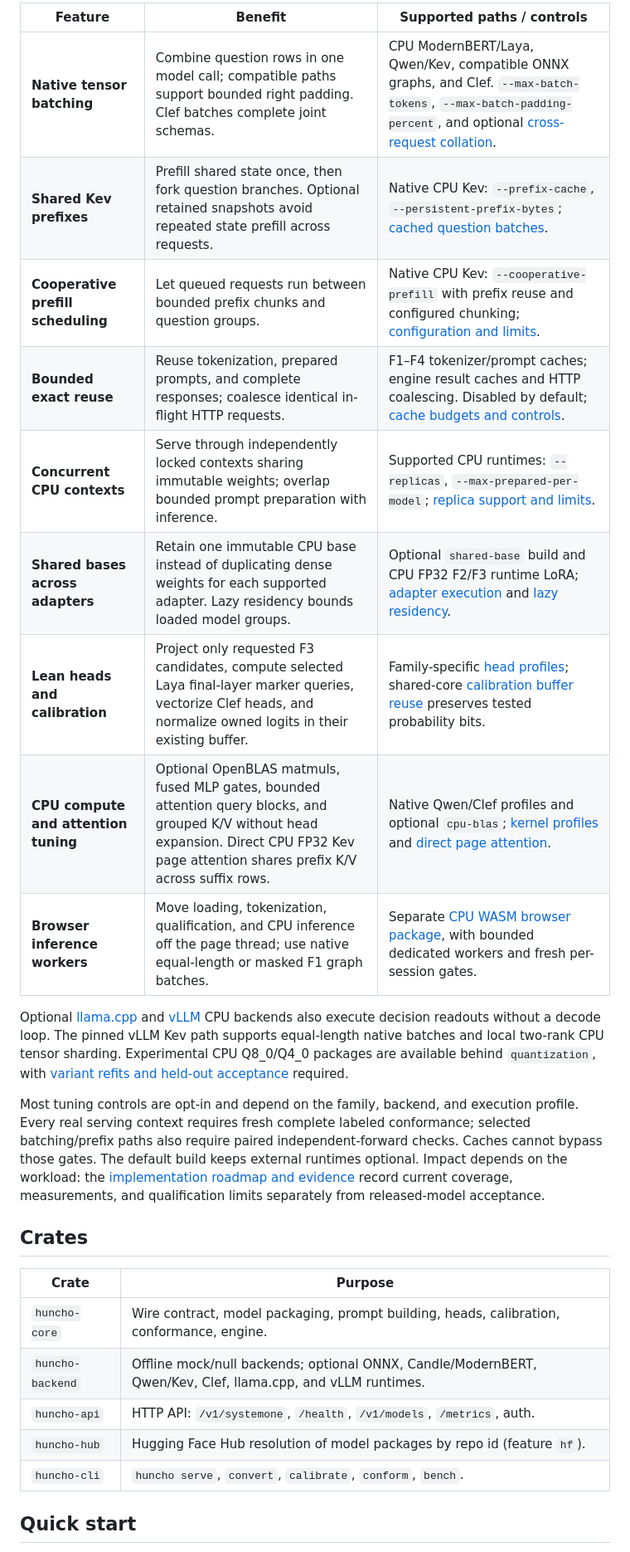
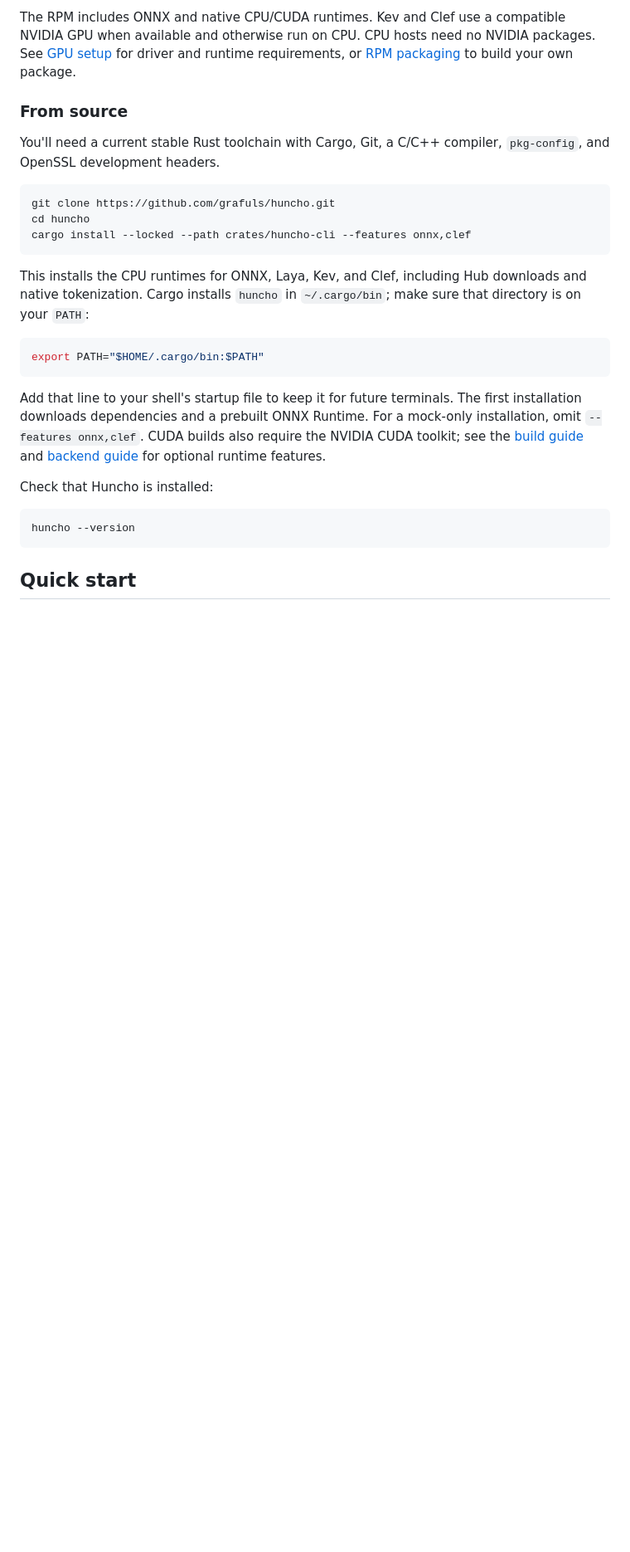
Before and after one commit to grafuls/huncho, a Markdown page: README.md, the part around one of its changes. Shown at 83% size. Rendered like a GitHub page; blank space fills up the shorter version.

Commit message:
docs: clarify README setup and usage

````diff
--- a/README.md
+++ b/README.md
@@ -40,39 +29,39 @@ and memory copies while keeping typed calibration in the shared core.
 
-| Feature | Benefit | Supported paths / controls |
-|---|---|---|
-| **Native tensor batching** | Combine question rows in one model call; compatible paths support bounded right padding. Clef batches complete joint schemas. | CPU ModernBERT/Laya, Qwen/Kev, compatible ONNX graphs, and Clef. `--max-batch-tokens`, `--max-batch-padding-percent`, and optional [cross-request collation](docs/operations.md#cross-request-batches). |
-| **Shared Kev prefixes** | Prefill shared state once, then fork question branches. Optional retained snapshots avoid repeated state prefill across requests. | Native CPU Kev: `--prefix-cache`, `--persistent-prefix-bytes`; [cached question batches](docs/operations.md#cpu-kev-batches-from-a-shared-prefix). |
-| **Cooperative prefill scheduling** | Let queued requests run between bounded prefix chunks and question groups. | Native CPU Kev: `--cooperative-prefill` with prefix reuse and configured chunking; [configuration and limits](docs/operations.md). |
-| **Bounded exact reuse** | Reuse tokenization, prepared prompts, and complete responses; coalesce identical in-flight HTTP requests. | F1–F4 tokenizer/prompt caches; engine result caches and HTTP coalescing. Disabled by default; [cache budgets and controls](docs/operations.md#serve-flags). |
-| **Concurrent CPU contexts** | Serve through independently locked contexts sharing immutable weights; overlap bounded prompt preparation with inference. | Supported CPU runtimes: `--replicas`, `--max-prepared-per-model`; [replica support and limits](docs/operations.md#bounded-shared-weight-cpu-replicas). |
-| **Shared bases across adapters** | Retain one immutable CPU base instead of duplicating dense weights for each supported adapter. Lazy residency bounds loaded model groups. | Optional `shared-base` build and CPU FP32 F2/F3 runtime LoRA; [adapter execution](docs/operations.md#cpu-fp32-runtime-lora) and [lazy residency](docs/operations.md#optional-cpu-lazy-residency). |
-| **Lean heads and calibration** | Project only requested F3 candidates, compute selected Laya final-layer marker queries, vectorize Clef heads, and normalize owned logits in their existing buffer. | Family-specific [head profiles](docs/backends.md); shared-core [calibration buffer reuse](docs/verification/calibration-buffers-20261009/README.md) preserves tested probability bits. |
-| **CPU compute and attention tuning** | Optional OpenBLAS matmuls, fused MLP gates, bounded attention query blocks, and grouped K/V without head expansion. Direct CPU FP32 Kev page attention shares prefix K/V across suffix rows. | Native Qwen/Clef profiles and optional `cpu-blas`; [kernel profiles](docs/backends.md) and [direct page attention](docs/operations.md#direct-cpu-kev-page-attention). |
-| **Browser inference workers** | Move loading, tokenization, qualification, and CPU inference off the page thread; use native equal-length or masked F1 graph batches. | Separate [CPU WASM browser package](browser/README.md), with bounded dedicated workers and fresh per-session gates. |
+The RPM includes ONNX and native CPU/CUDA runtimes. Kev and Clef use a compatible
+NVIDIA GPU when available and otherwise run on CPU. CPU hosts need no NVIDIA
+packages. See [GPU setup](docs/gpu-setup.md) for driver and runtime requirements,
+or [RPM packaging](packaging/rpm/README.md) to build your own package.
 
-Optional [llama.cpp](docs/llamacpp.md) and [vLLM](docs/vllm.md) CPU backends also
-execute decision readouts without a decode loop. The pinned vLLM Kev path
-supports equal-length native batches and local two-rank CPU tensor sharding.
-Experimental CPU Q8_0/Q4_0 packages are available behind `quantization`, with
-[variant refits and held-out acceptance](docs/quantization.md) required.
+### From source
 
-Most tuning controls are opt-in and depend on the family, backend, and execution
-profile. Every real serving context requires fresh complete labeled conformance;
-selected batching/prefix paths also require paired independent-forward checks.
-Caches cannot bypass those gates. The default build keeps external runtimes
-optional. Impact depends on the workload: the [implementation roadmap and
-evidence](docs/optimization-roadmap.md) record current coverage, measurements,
-and qualification limits separately from released-model acceptance.
+You'll need a current stable Rust toolchain with Cargo, Git, a C/C++ compiler,
+`pkg-config`, and OpenSSL development headers.
 
-## Crates
+```bash
+git clone https://github.com/grafuls/huncho.git
+cd huncho
+cargo install --locked --path crates/huncho-cli --features onnx,clef
+```
 
-| Crate | Purpose |
-|---|---|
-| `huncho-core` | Wire contract, model packaging, prompt building, heads, calibration, conformance, engine. |
-| `huncho-backend` | Offline mock/null backends; optional ONNX, Candle/ModernBERT, Qwen/Kev, Clef, llama.cpp, and vLLM runtimes. |
-| `huncho-api` | HTTP API: `/v1/systemone`, `/health`, `/v1/models`, `/metrics`, auth. |
-| `huncho-hub` | Hugging Face Hub resolution of model packages by repo id (feature `hf`). |
-| `huncho-cli` | `huncho serve`, `convert`, `calibrate`, `conform`, `bench`. |
+This installs the CPU runtimes for ONNX, Laya, Kev, and Clef, including Hub
+downloads and native tokenization. Cargo installs `huncho` in `~/.cargo/bin`;
+make sure that directory is on your `PATH`:
+
+```bash
+export PATH="$HOME/.cargo/bin:$PATH"
+```
+
+Add that line to your shell's startup file to keep it for future terminals.
+The first installation downloads dependencies and a prebuilt ONNX Runtime.
+For a mock-only installation, omit `--features onnx,clef`. CUDA builds also
+require the NVIDIA CUDA toolkit; see the [build guide](docs/operations.md#build)
+and [backend guide](docs/backends.md) for optional runtime features.
+
+Check that Huncho is installed:
+
+```bash
+huncho --version
+```
 
 ## Quick start
 
````
Also changed, not shown: other parts of README.md (+208 -150 lines).
